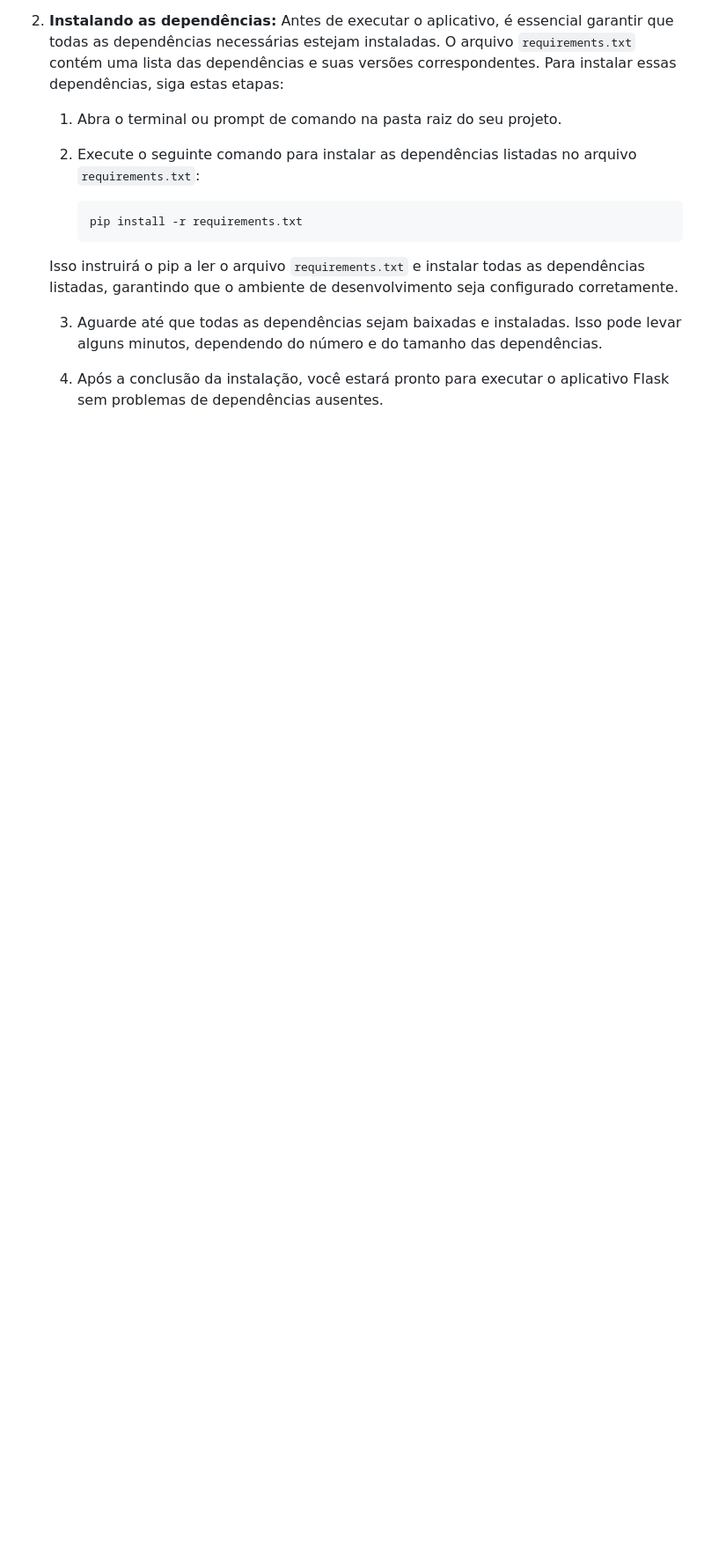
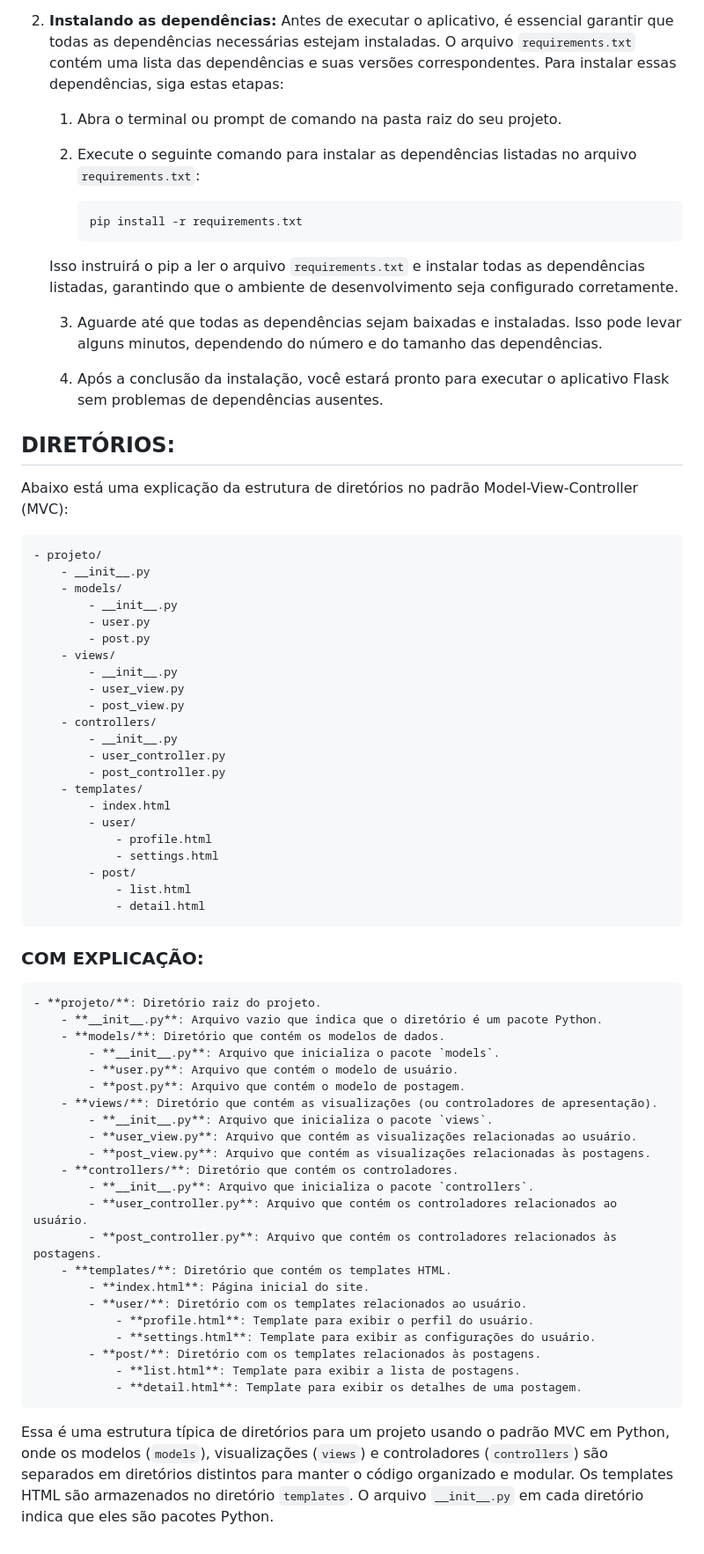
Before and after one commit to VILHALVA/CURSO-DE-FLASK, a Markdown page: MANUAL.md, the part around the change. Shown at 88% size. GitHub-like rendering; blank space fills up the shorter version.

````diff
--- a/MANUAL.md
+++ b/MANUAL.md
@@ -106,3 +106,59 @@
     3. Aguarde até que todas as dependências sejam baixadas e instaladas. Isso pode levar alguns minutos, dependendo do número e do tamanho das dependências.
 
     4. Após a conclusão da instalação, você estará pronto para executar o aplicativo Flask sem problemas de dependências ausentes.
+
+## DIRETÓRIOS:
+Abaixo está uma explicação da estrutura de diretórios no padrão Model-View-Controller (MVC):
+
+```markdown
+- projeto/
+    - __init__.py
+    - models/
+        - __init__.py
+        - user.py
+        - post.py
+    - views/
+        - __init__.py
+        - user_view.py
+        - post_view.py
+    - controllers/
+        - __init__.py
+        - user_controller.py
+        - post_controller.py
+    - templates/
+        - index.html
+        - user/
+            - profile.html
+            - settings.html
+        - post/
+            - list.html
+            - detail.html
+```
+
+### COM EXPLICAÇÃO:
+```
+- **projeto/**: Diretório raiz do projeto.
+    - **__init__.py**: Arquivo vazio que indica que o diretório é um pacote Python.
+    - **models/**: Diretório que contém os modelos de dados.
+        - **__init__.py**: Arquivo que inicializa o pacote `models`.
+        - **user.py**: Arquivo que contém o modelo de usuário.
+        - **post.py**: Arquivo que contém o modelo de postagem.
+    - **views/**: Diretório que contém as visualizações (ou controladores de apresentação).
+        - **__init__.py**: Arquivo que inicializa o pacote `views`.
+        - **user_view.py**: Arquivo que contém as visualizações relacionadas ao usuário.
+        - **post_view.py**: Arquivo que contém as visualizações relacionadas às postagens.
+    - **controllers/**: Diretório que contém os controladores.
+        - **__init__.py**: Arquivo que inicializa o pacote `controllers`.
+        - **user_controller.py**: Arquivo que contém os controladores relacionados ao usuário.
+        - **post_controller.py**: Arquivo que contém os controladores relacionados às postagens.
+    - **templates/**: Diretório que contém os templates HTML.
+        - **index.html**: Página inicial do site.
+        - **user/**: Diretório com os templates relacionados ao usuário.
+            - **profile.html**: Template para exibir o perfil do usuário.
+            - **settings.html**: Template para exibir as configurações do usuário.
+        - **post/**: Diretório com os templates relacionados às postagens.
+            - **list.html**: Template para exibir a lista de postagens.
+            - **detail.html**: Template para exibir os detalhes de uma postagem.
+```
+
+Essa é uma estrutura típica de diretórios para um projeto usando o padrão MVC em Python, onde os modelos (`models`), visualizações (`views`) e controladores (`controllers`) são separados em diretórios distintos para manter o código organizado e modular. Os templates HTML são armazenados no diretório `templates`. O arquivo `__init__.py` em cada diretório indica que eles são pacotes Python.
````
